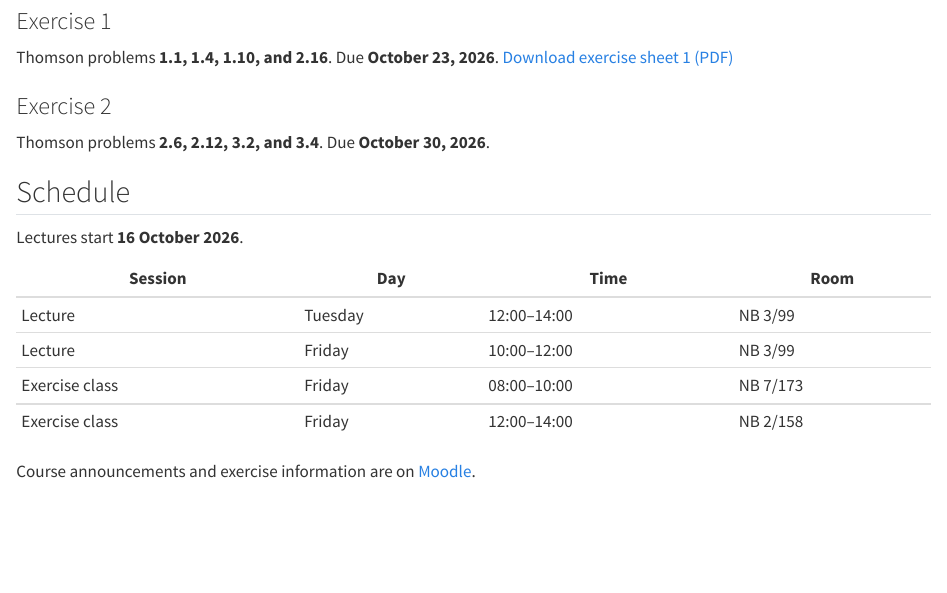
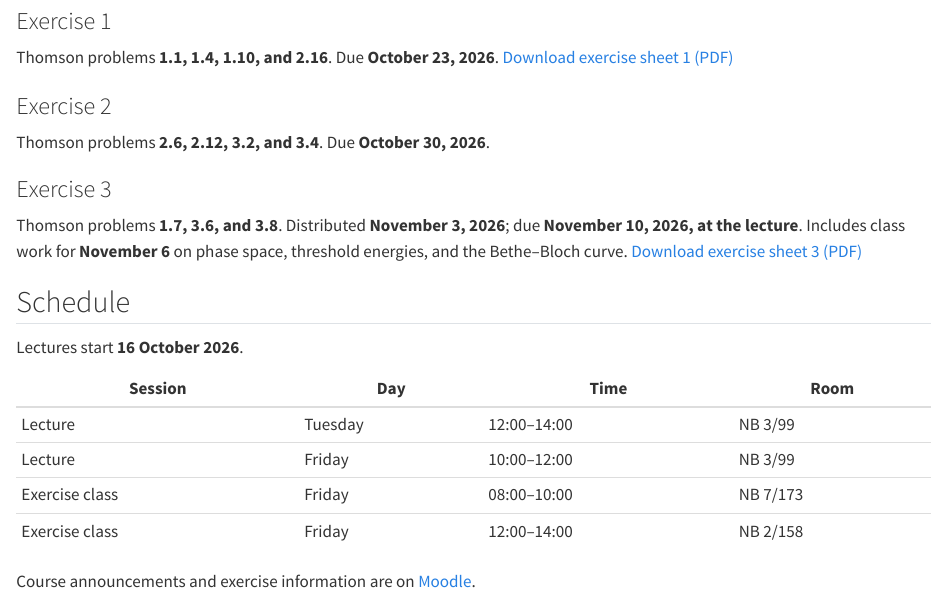
Before and after one commit to RUB-EP1/2026-Nuclear-and-particle-physics, a Quarto document (index.qmd): the page in a window 1100 px wide, from 1300 px down. Rendered offline with R 4.5, knitr and Pandoc in place of Quarto, with nearby package versions.

Commit message:
Link exercise sheet 3 from course index

```diff
--- a/index.qmd
+++ b/index.qmd
@@ -114,6 +114,12 @@ Thomson problems **1.1, 1.4, 1.10, and 2.16**. Due **October 23, 2026**.
 ### Exercise 2
 Thomson problems **2.6, 2.12, 3.2, and 3.4**. Due **October 30, 2026**.
 
+### Exercise 3
+Thomson problems **1.7, 3.6, and 3.8**. Distributed **November 3, 2026**;
+due **November 10, 2026, at the lecture**.
+Includes class work for **November 6** on phase space, threshold energies, and the Bethe–Bloch curve.
+[Download exercise sheet 3 (PDF)](exercises/Sheet_3/Sheet_3.pdf){.btn-main}
+
 
 ## Schedule {.section-title}
 
```
